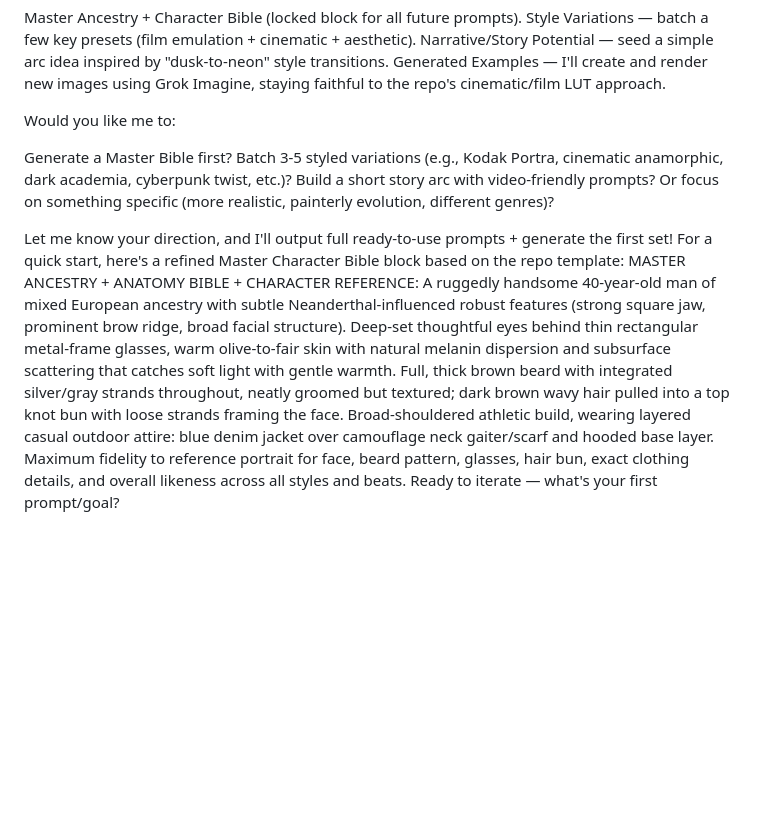
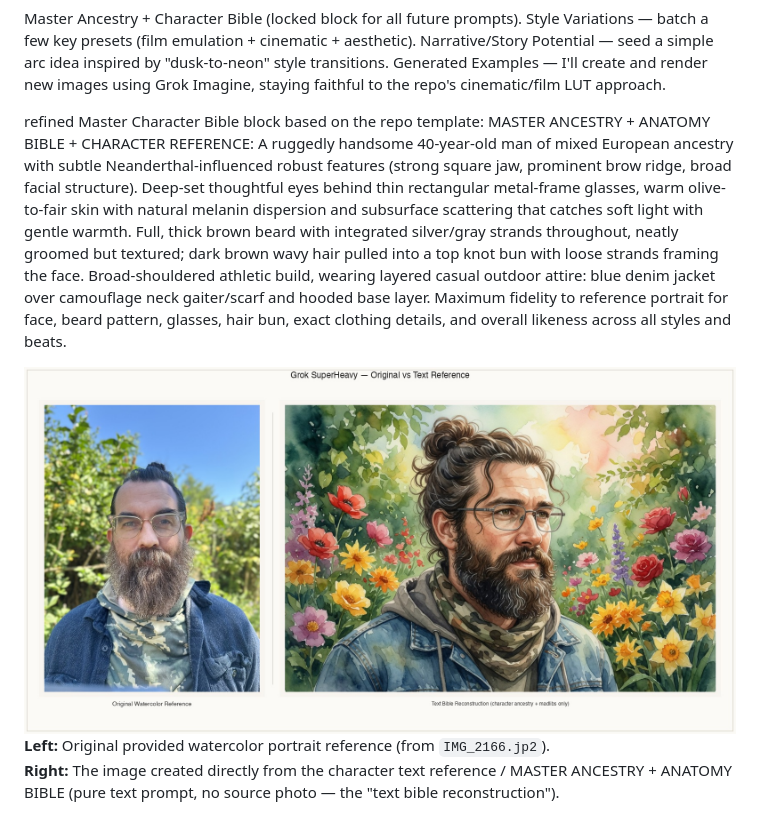
Before and after one commit to fornevercollective/imagine, a Markdown page: README.md, the part around one of its changes. GitHub-like rendering; blank space fills up the shorter version.

Commit message:
Revise image links and character reference details
Updated image references and refined character description in README.

```diff
--- a/README.md
+++ b/README.md
@@ -31,17 +21,15 @@ Style Variations — batch a few key presets (film emulation + cinematic + aesth
 Narrative/Story Potential — seed a simple arc idea inspired by "dusk-to-neon" style transitions.
 Generated Examples — I'll create and render new images using Grok Imagine, staying faithful to the repo's cinematic/film LUT approach.
 
-Would you like me to:
+refined Master Character Bible block based on the repo template:
+MASTER ANCESTRY + ANATOMY BIBLE + CHARACTER REFERENCE: A ruggedly handsome 40-year-old man of mixed European ancestry with subtle Neanderthal-influenced robust features (strong square jaw, prominent brow ridge, broad facial structure). Deep-set thoughtful eyes behind thin rectangular metal-frame glasses, warm olive-to-fair skin with natural melanin dispersion and subsurface scattering that catches soft light with gentle warmth. Full, thick brown beard with integrated silver/gray strands throughout, neatly groomed but textured; dark brown wavy hair pulled into a top knot bun with loose strands framing the face. Broad-shouldered athletic build, wearing layered casual outdoor attire: blue denim jacket over camouflage neck gaiter/scarf and hooded base layer. Maximum fidelity to reference portrait for face, beard pattern, glasses, hair bun, exact clothing details, and overall likeness across all styles and beats.
 
-Generate a Master Bible first?
-Batch 3-5 styled variations (e.g., Kodak Portra, cinematic anamorphic, dark academia, cyberpunk twist, etc.)?
-Build a short story arc with video-friendly prompts?
-Or focus on something specific (more realistic, painterly evolution, different genres)?
+<div align="center">
+<img src="assets/composites/superheavy-original-vs-text-medium-format.jpg" alt="Grok SuperHeavy medium format side-by-side: left original real watercolor portrait reference, right the version generated purely from the character text ancestry bible (no photo ref)" width="860">
+</div>
 
-Let me know your direction, and I'll output full ready-to-use prompts + generate the first set!
-For a quick start, here's a refined Master Character Bible block based on the repo template:
-MASTER ANCESTRY + ANATOMY BIBLE + CHARACTER REFERENCE: A ruggedly handsome 40-year-old man of mixed European ancestry with subtle Neanderthal-influenced robust features (strong square jaw, prominent brow ridge, broad facial structure). Deep-set thoughtful eyes behind thin rectangular metal-frame glasses, warm olive-to-fair skin with natural melanin dispersion and subsurface scattering that catches soft light with gentle warmth. Full, thick brown beard with integrated silver/gray strands throughout, neatly groomed but textured; dark brown wavy hair pulled into a top knot bun with loose strands framing the face. Broad-shouldered athletic build, wearing layered casual outdoor attire: blue denim jacket over camouflage neck gaiter/scarf and hooded base layer. Maximum fidelity to reference portrait for face, beard pattern, glasses, hair bun, exact clothing details, and overall likeness across all styles and beats.
-Ready to iterate — what's your first prompt/goal?
+**Left:** Original provided watercolor portrait reference (from `IMG_2166.jp2`).
+**Right:** The image created directly from the character text reference / MASTER ANCESTRY + ANATOMY BIBLE (pure text prompt, no source photo — the "text bible reconstruction").
 
 <div align="center">
 <img src="assets/composites/superheavy-iterations-kodak-instapix.jpg" alt="SuperHeavy style iterations of the character shown at Kodak Instapix / small instant photo size: Kodak Portra, Dark Academia, Cyberpunk Neon" width="860">
```
Also changed, not shown: other parts of README.md (+3 -13 lines).
